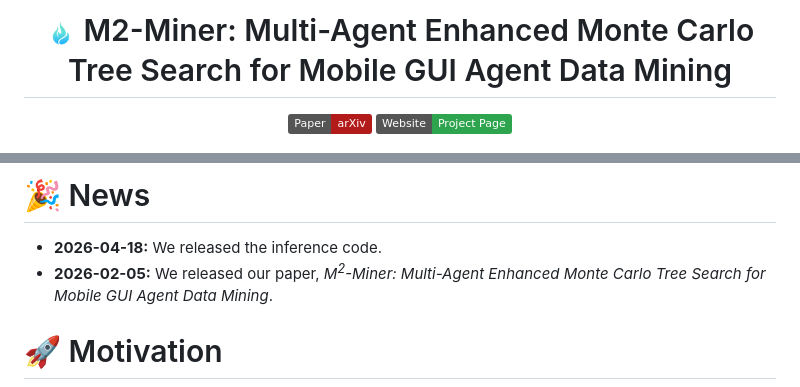
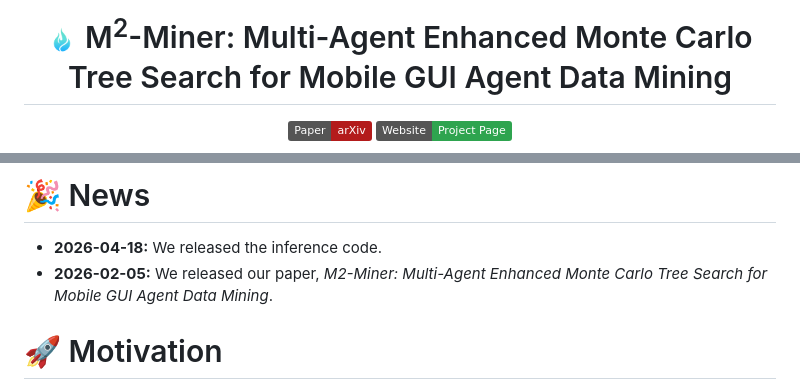
Before and after one commit to ant-research/M2-Miner, a Markdown page: README.md, 2 parts joined by grey strips. Drawn GitHub-style; badges without logos.

```diff
--- a/README.md
+++ b/README.md
@@ -1,6 +1,6 @@
 <h1 align="center">
   <img src="./assets/sparkui_logo.png" width="30" style="vertical-align: middle; margin-right: 3px;" />
-  M2-Miner: Multi-Agent Enhanced Monte Carlo Tree Search for Mobile GUI Agent Data Mining
+  M<sup>2</sup>-Miner: Multi-Agent Enhanced Monte Carlo Tree Search for Mobile GUI Agent Data Mining
 </h1>
 
 <p align="center">
@@ -33,7 +33,7 @@
 
 # 🎉 News
 - **2026-04-18:** We released the inference code.
-- **2026-02-05:** We released our paper, *M<sup>2</sup>-Miner: Multi-Agent Enhanced Monte Carlo Tree Search for Mobile GUI Agent Data Mining*.
+- **2026-02-05:** We released our paper, *M2-Miner: Multi-Agent Enhanced Monte Carlo Tree Search for Mobile GUI Agent Data Mining*.
 
 
 # 🚀 Motivation
```
